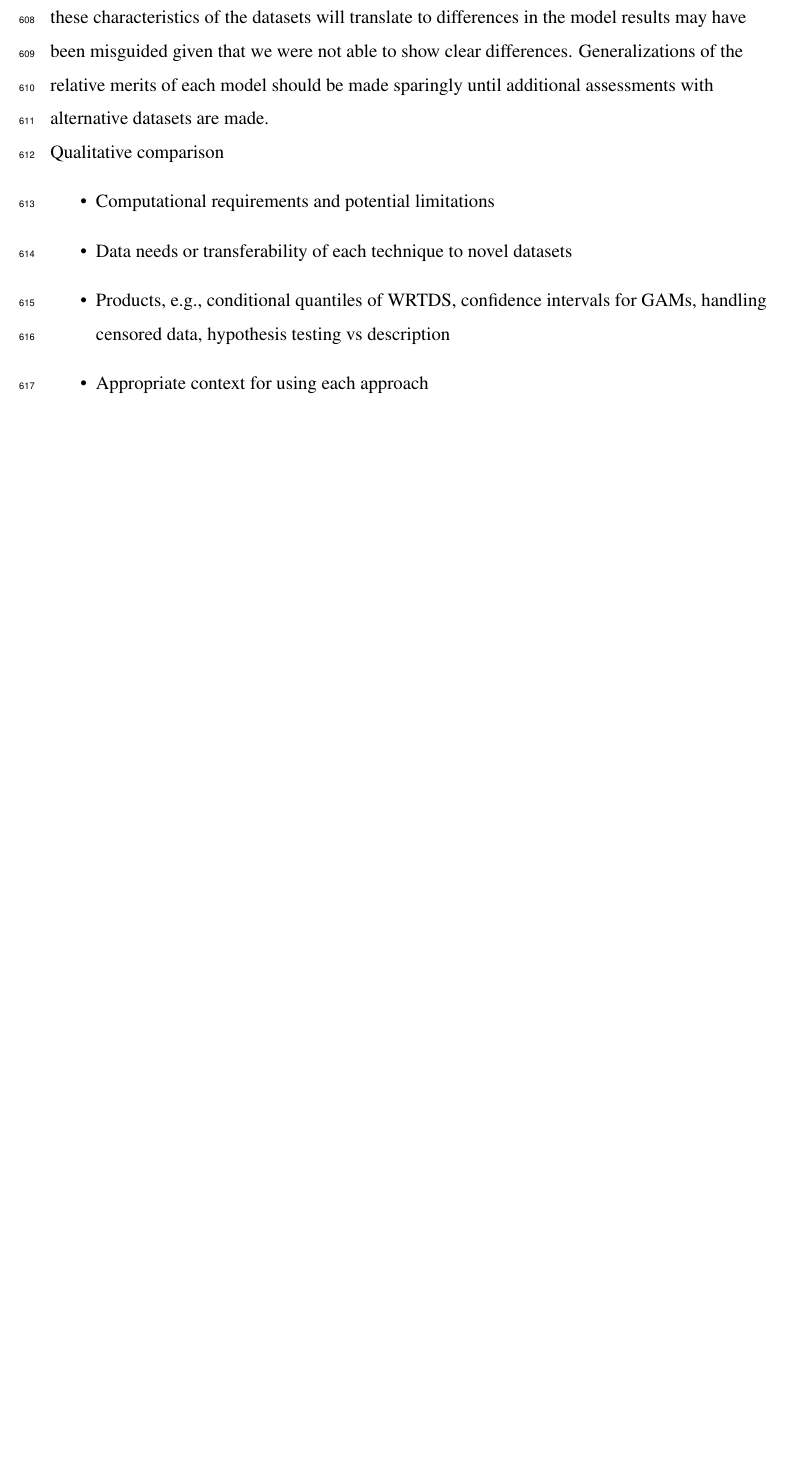
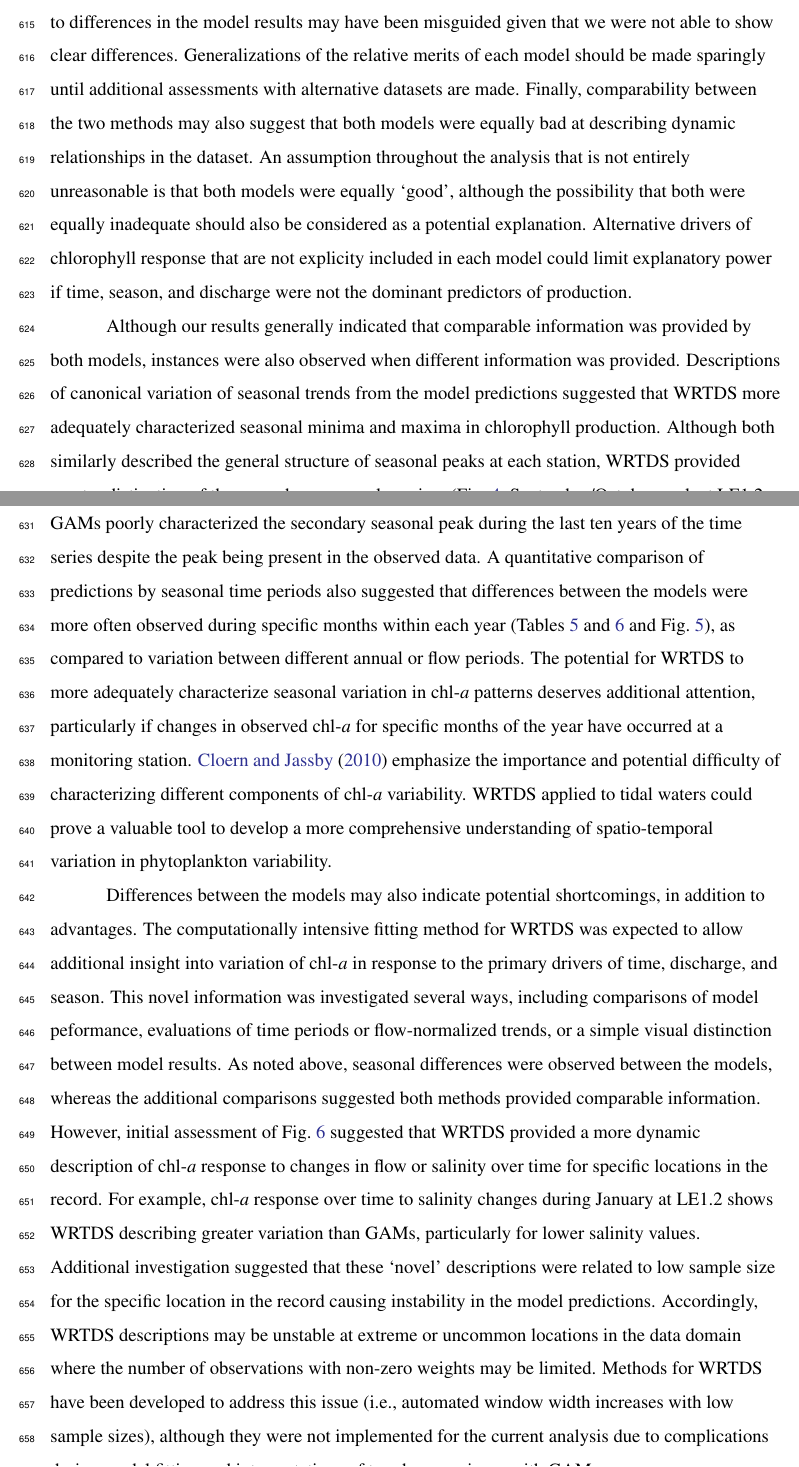
Before and after one commit to fawda123/patux_manu, a LaTeX document (patux_manu.tex): part of page 23 of 42 before the commit and two parts of pages 23 and 24 of 44 after it, the two joined at a grey line, cut so that both start at the same text, the shorter picture padded with empty space. Compiled offline with pdfLaTeX; a LaTeX package or settings file that is missing is left out.

Commit message:
started patuxent trends in discussion

```diff
--- a/patux_manu.tex
+++ b/patux_manu.tex
@@ -333,26 +333,8 @@ The comparisons of predictive performance for each model should also be interpre
 
-The interpretation that \ac{WRTDS} is inferior given the added computational time may be misguided.  A lack of clear differences between each model could have been related the datasets.  The use of data-driven models to identify emergent patterns in the data implies that the latter is a real phenomenen that is not readily observed in the raw data.  A logical expectation for trend evaluation is that different methods would lead to similar conclusions for datasets that lack dynamic variation.  Similarity in results for \ac{WRTDS} and \acp{GAM} could simply mean that relationships between time, season, and flow in the Patuxent are adequately described by the statistical theories of each approach.  A priori site-selection of TF1.6 and LE1.2 was meant to capture a gradient of watershed to mainstem influences on productivity at each location.  The known historical changes from management practices (e.g, wastewater treatment, banning of phosphorus-based detergents) and natural events (e.g., storm events, seagrass recovery) that have affected the Patuxent have also provided a unique context for the time series.  The assumption that these characteristics of the datasets will translate to differences in the model results may have been misguided given that we were not able to show clear differences.  Generalizations of the relative merits of each model should be made sparingly until additional assessments with alternative datasets are made.
+The interpretation that \ac{WRTDS} does not provide additional insight with the added computational time may be misguided.  A lack of clear differences between each model could have been related to characteristics of the datasets.  The use of data-driven models to identify emergent patterns in the data necessarily requires that these characteristics are real phenomenens that are not readily observed in the raw data.  A logical expectation for trend evaluation is that different methods would lead to similar conclusions for datasets that lack dynamic variation, such as differences between flow relationships and response endpoints over time.  Similarity in results for \ac{WRTDS} and \acp{GAM} could simply mean that relationships between time, season, and flow in the Patuxent are adequately described by the statistical theories of each approach.  A priori site-selection of TF1.6 and LE1.2 was meant to capture a gradient of watershed to mainstem influences on productivity at each location.  The known historical changes from management practices (e.g, wastewater treatment, banning of phosphorus-based detergents) and natural events (e.g., storm events, seagrass recovery) that have affected the Patuxent have also provided a unique context for the time series.  The assumption that these characteristics of the datasets will translate to differences in the model results may have been misguided given that we were not able to show clear differences.  Generalizations of the relative merits of each model should be made sparingly until additional assessments with alternative datasets are made.  Finally, comparability between the two methods may also suggest that both models were equally bad at describing dynamic relationships in the dataset.  An assumption throughout the analysis that is not entirely unreasonable is that both models were equally `good', although the possibility that both were equally inadequate should also be considered as a potential explanation.  Alternative drivers of chlorophyll response that are not explicity included in each model could limit explanatory power if time, season, and discharge were not the dominant predictors of production.
 
-% times when models were different... explain, also note equally wrong
+Although our results generally indicated that comparable information was provided by both models, instances were also observed when different information was provided.  Descriptions of canonical variation of seasonal trends from the model predictions suggested that \ac{WRTDS} more adequately characterized seasonal minima and maxima in chlorophyll production.  Although both similarly described the general structure of seasonal peaks at each station, \ac{WRTDS} provided greater distinction of the secondary seasonal maxima (\cref{fig:seas}, September/October peak at LE1.2, May/June peak at TF1.6).  A post-hoc assessment of seaonal variation at each station showed that \acp{GAM} poorly characterized the secondary seasonal peak during the last ten years of the time series despite the peak being present in the observed data.  A quantitative comparison of predictions by seasonal time periods also suggested that differences between the models were more often observed during specific months within each year (\cref{tab:perfbtw,tab:regprdnrm,fig:regprdnrm}), as compared to variation between different annual or flow periods.  The potential for \ac{WRTDS} to more adequately characterize seasonal variation in \ac{chla} patterns deserves additional attention, particularly if changes in observed \ac{chla} for specific months of the year have occurred at a monitoring station.  \citet{Cloern10} emphasize the importance and potential difficulty of characterizing different components of \ac{chla} variability.  \ac{WRTDS} applied to tidal waters could prove a valuable tool to develop a more comprehensive understanding of spatio-temporal variation in phytoplankton variability.
 
-% oddities in shape for dynafig with WRTDS - related to data limitation issues, so choose a wider window width but this also compromises precision for periods with adequate data. There is a tradeoff here.
-
-% why we used the simulated data w/o a trend in biological chlorophyll - wanted to eval ability of each model to remove flow, but must emphasize that the real value of either model is to look at flow-independent trends - i.e., are there other things besides flow that are causing changes.
-
-% performance related to flow - should not be related to flow becuase it is a model parameter (e.g., increasing variance of residuals with increasing flow)
-
-% WRTDS did outperfrom GAMs in almost all performance metrics but the tradeoff with computation time vs relatively small inreases in performance is the main point - performance increase vs cost, law of diminishing returns?  Maybe relate to neural network vs multiple regression, the key might be to find instances when there is a clear benefit of using a more complex model (e.g., neural networks work well with larger datasets?), results could mean that both models are equally right or equally wrong
-
-% characterization of seasonal components for each model - WRTDS did better (fig. 4), also compare characterization of components in different years, e.g., GAMs seasonal characterization was different for first and last ten years
-
-% emphasis on the right tool for the right job, elgin's comments from 10/19, WRTDS predictions are constrained to the data so it works well when you know this is the form of the response (e.g., in streams, TDS are really important), GAMs are a more generic tool, good to describe gaps or if you don't know the parameter space (e.g., easy to add a parameter such as wind), also a difference given the objective of the analysis - trend description (WRTDS) or hypothesis testing
-
-\begin{outline}
-\0 \noindent Qualitative comparison
-\1 Computational requirements and potential limitations
-\1 Data needs or transferability of each technique to novel datasets
-\1 Products, e.g., conditional quantiles of \ac{WRTDS}, confidence intervals for \acp{GAM}, handling censored data, hypothesis testing vs description
-\1 Appropriate context for using each approach
-\end{outline}
+Differences between the models may also indicate potential shortcomings, in addition to advantages.  The computationally intensive fitting method for \ac{WRTDS} was expected to allow additional insight into variation of \ac{chla} in response to the primary drivers of time, discharge, and season.  This novel information was investigated several ways, including comparisons of model peformance, evaluations of time periods or flow-normalized trends, or a simple visual distinction between model results.  As noted above, seasonal differences were observed between the models, whereas the additional comparisons suggested both methods provided comparable information.  However, initial assessment of \cref{fig:dynafig} suggested that \ac{WRTDS} provided a more dynamic description of \ac{chla} response to changes in flow or salinity over time for specific locations in the record.  For example, \ac{chla} response over time to salinity changes during January at LE1.2 shows \ac{WRTDS} describing greater variation than \acp{GAM}, particularly for lower salinity values.  Additional investigation suggested that these `novel' descriptions were related to low sample size for the specific location in the record causing instability in the model predictions.   Accordingly, \ac{WRTDS} descriptions may be unstable at extreme or uncommon locations in the data domain where the number of observations with non-zero weights may be limited.  Methods for \ac{WRTDS} have been developed to address this issue (i.e., automated window width increases with low sample sizes), although they were not implemented for the current analysis due to complications during model fitting and interpretations of trend comparisons with \acp{GAM}.
 
 \subsection{Patuxent trends}
@@ -360,6 +344,12 @@ The interpretation that \ac{WRTDS} is inferior given the added computational tim
 % what does this mean for the patuxent - not really an emphasis of the paper but interesting trends, e.g., effects of hurricane flushing maybe lasted several years at tf16, could also be related to seagrass.  Also seasonal changes at LE12, chlorophyll increasing in cooler months (anecdotally), supported by models?
 
 \subsection{Conclusions}
+
+% why we used the simulated data w/o a trend in biological chlorophyll - wanted to eval ability of each model to remove flow, but must emphasize that the real value of either model is to look at flow-independent trends - i.e., are there other things besides flow that are causing changes.
+
+% emphasis on the right tool for the right job, elgin's comments from 10/19, WRTDS predictions are constrained to the data so it works well when you know this is the form of the response (e.g., in streams, TDS are really important), GAMs are a more generic tool, good to describe gaps or if you don't know the parameter space (e.g., easy to add a parameter such as wind), also a difference given the objective of the analysis - trend description (WRTDS) or hypothesis testing
+
+% right tool for right job, data quantiy issues (WRTDS for daily records is better), but also note differences in Products, e.g., conditional quantiles of \ac{WRTDS}, confidence intervals for \acp{GAM}, handling censored data, hypothesis testing vs description
 
 
 %%%%%%
```
Also changed, not shown: patux_manu-concordance.tex (+1 -1 lines), figs/dynafig-1.pdf, figs/seas-1.pdf, patux_manu.tex (10 more changed lines), 6 other files.
